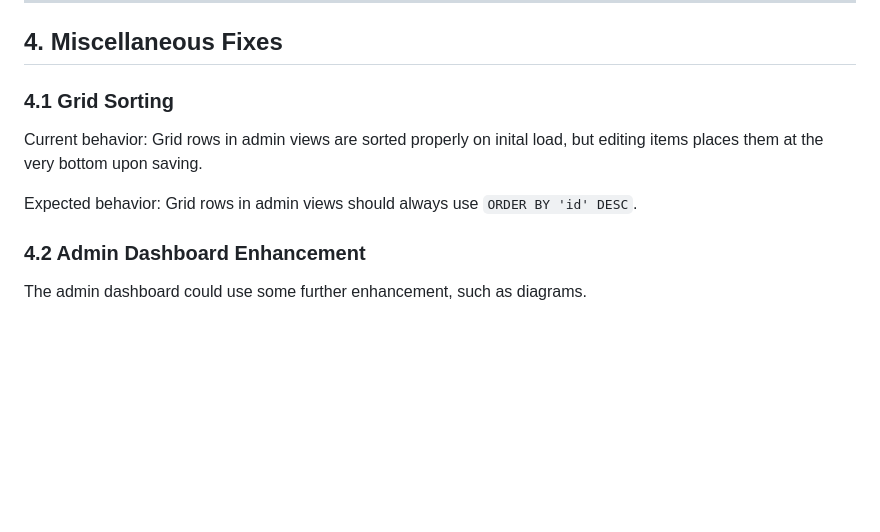
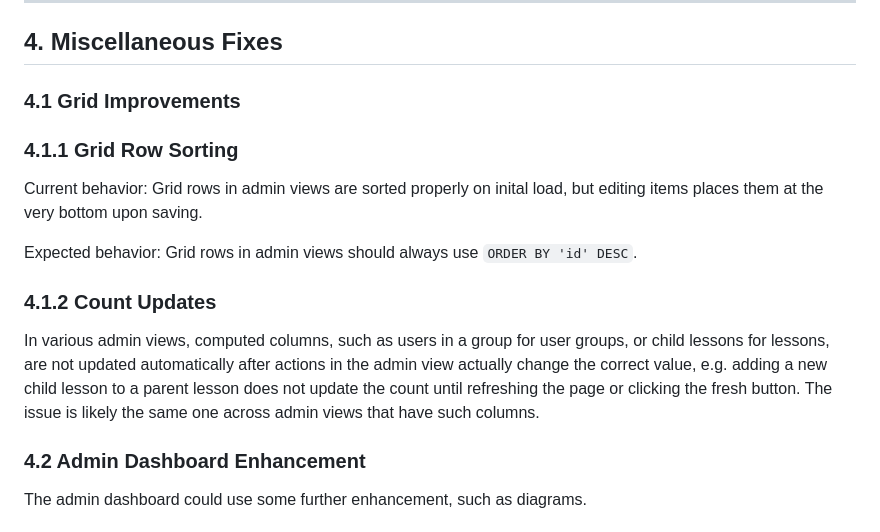
Before and after one commit to gregor-dietrich/aimathtutor, a Markdown page: TODO.md, the part around the change. Drawn GitHub-style; blank space fills up the shorter version.

```diff
--- a/TODO.md
+++ b/TODO.md
@@ -96,11 +96,17 @@
 
 ## 4. Miscellaneous Fixes
 
-### 4.1 Grid Sorting
+### 4.1 Grid Improvements
+
+### 4.1.1 Grid Row Sorting
 
 Current behavior: Grid rows in admin views are sorted properly on inital load, but editing items places them at the very bottom upon saving.
 
 Expected behavior: Grid rows in admin views should always use `ORDER BY 'id' DESC`.
+
+### 4.1.2 Count Updates
+
+In various admin views, computed columns, such as users in a group for user groups, or child lessons for lessons, are not updated automatically after actions in the admin view actually change the correct value, e.g. adding a new child lesson to a parent lesson does not update the count until refreshing the page or clicking the fresh button. The issue is likely the same one across admin views that have such columns.
 
 ### 4.2 Admin Dashboard Enhancement
 
```
